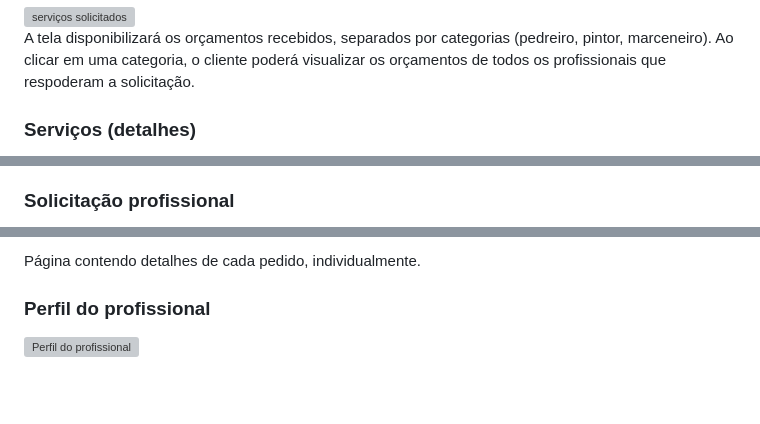
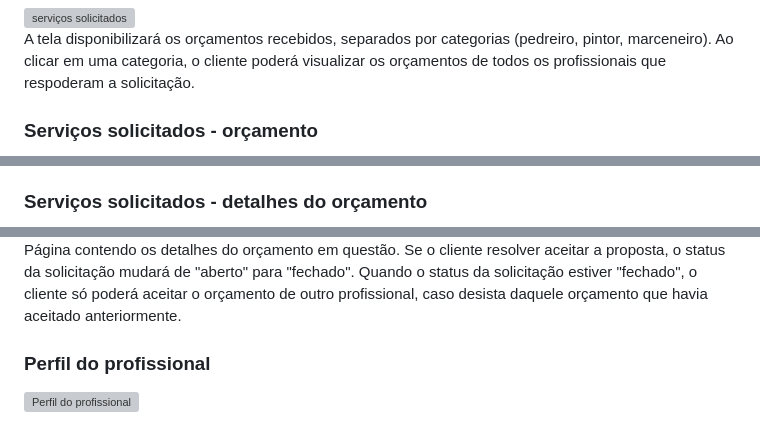
Before and after one commit to ICEI-PUC-Minas-PMV-ADS/PMV-ADS-2023-1-E1-PROJ-WEB-T11-Time2-CONCRETIZE, a Markdown page: docs/04-Projeto de Interface.md, 3 parts joined by grey strips. Drawn GitHub-style; blank space fills up the shorter version; grey boxes are pictures that could not be loaded.

```diff
--- a/docs/04-Projeto de Interface.md
+++ b/docs/04-Projeto de Interface.md
@@ -53,5 +53,5 @@ Página contendo as informações cadastrais do cliente, disponibilizando a opç
 
 A tela disponibilizará os orçamentos recebidos, separados por categorias (pedreiro, pintor, marceneiro). Ao clicar em uma categoria, o cliente poderá visualizar os orçamentos de todos os profissionais que respoderam a solicitação.
 
-### Serviços (detalhes)
+### Serviços solicitados - orçamento
 
@@ -59,5 +59,5 @@ A tela disponibilizará os orçamentos recebidos, separados por categorias (pedr
 
 Página contendo os orçamentos dos profissionais, separadamente.
 
-### Solicitação profissional
+### Serviços solicitados - detalhes do orçamento
 
@@ -65,5 +65,5 @@ Página contendo os orçamentos dos profissionais, separadamente.
 
-Página contendo detalhes de cada pedido, individualmente.
+Página contendo os detalhes do orçamento em questão. Se o cliente resolver aceitar a proposta, o status da solicitação mudará de "aberto" para "fechado". Quando o status da solicitação estiver "fechado", o cliente só poderá aceitar o orçamento de outro profissional, caso desista daquele orçamento que havia aceitado anteriormente.
 
 ### Perfil do profissional
 
```
Also changed, not shown: other parts of docs/04-Projeto de Interface.md (+2 -2 lines).
